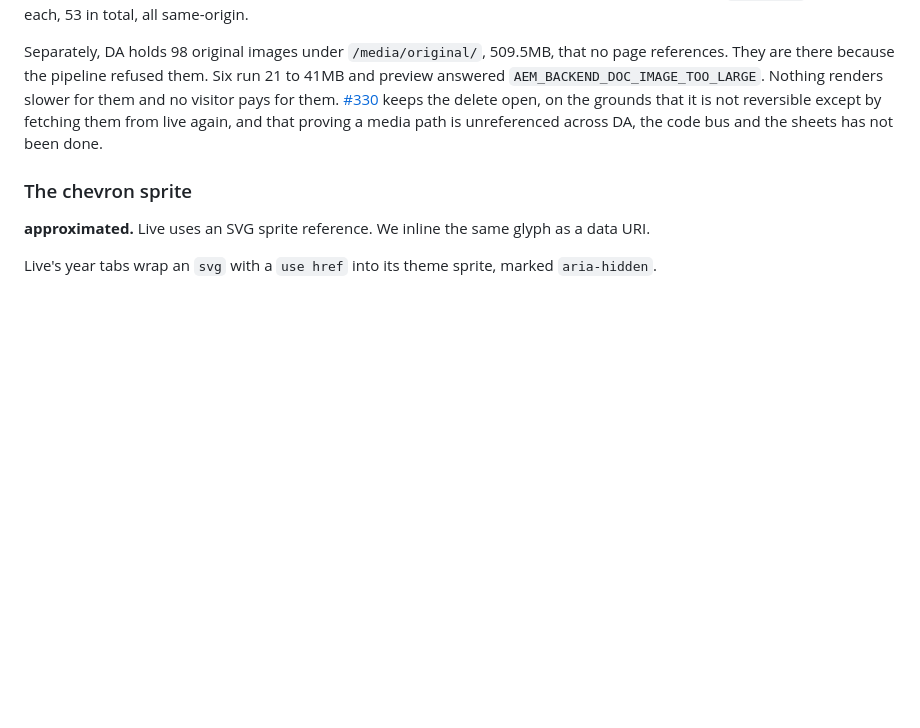
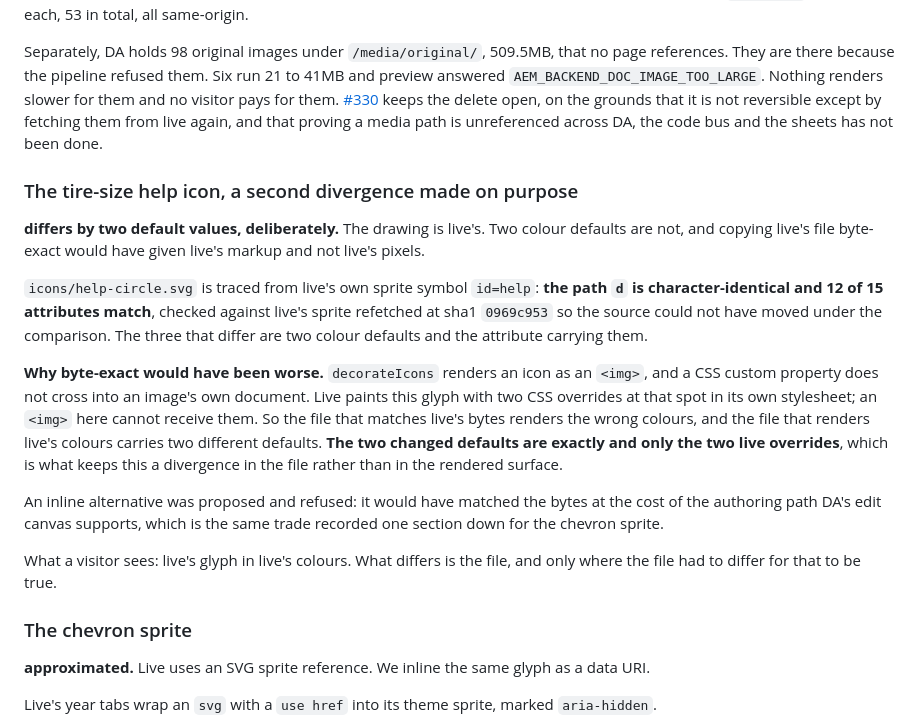
Before and after one commit to cloudadoption/contitires, a Markdown page: docs/parity-with-live.md, the part around the change. Drawn GitHub-style; blank space fills up the shorter version.

Commit message:
parity: the help icon is live drawing with two deliberate colour defaults

```diff
--- a/docs/parity-with-live.md
+++ b/docs/parity-with-live.md
@@ -826,6 +826,30 @@ for them. [#330](https://github.com/cloudadoption/contitires/issues/330) keeps t
 fetching them from live again, and that proving a media path is unreferenced across DA, the code
 bus and the sheets has not been done.
 
+### The tire-size help icon, a second divergence made on purpose
+
+**differs by two default values, deliberately.** The drawing is live's. Two colour defaults are not,
+and copying live's file byte-exact would have given live's markup and not live's pixels.
+
+`icons/help-circle.svg` is traced from live's own sprite symbol `id=help`: **the path `d` is
+character-identical and 12 of 15 attributes match**, checked against live's sprite refetched at sha1
+`0969c953` so the source could not have moved under the comparison. The three that differ are two
+colour defaults and the attribute carrying them.
+
+**Why byte-exact would have been worse.** `decorateIcons` renders an icon as an `<img>`, and a CSS
+custom property does not cross into an image's own document. Live paints this glyph with two CSS
+overrides at that spot in its own stylesheet; an `<img>` here cannot receive them. So the file that
+matches live's bytes renders the wrong colours, and the file that renders live's colours carries two
+different defaults. **The two changed defaults are exactly and only the two live overrides**, which is
+what keeps this a divergence in the file rather than in the rendered surface.
+
+An inline alternative was proposed and refused: it would have matched the bytes at the cost of the
+authoring path DA's edit canvas supports, which is the same trade recorded one section down for the
+chevron sprite.
+
+What a visitor sees: live's glyph in live's colours. What differs is the file, and only where the file
+had to differ for that to be true.
+
 ### The chevron sprite
 
 **approximated.** Live uses an SVG sprite reference. We inline the same glyph as a data URI.
```
